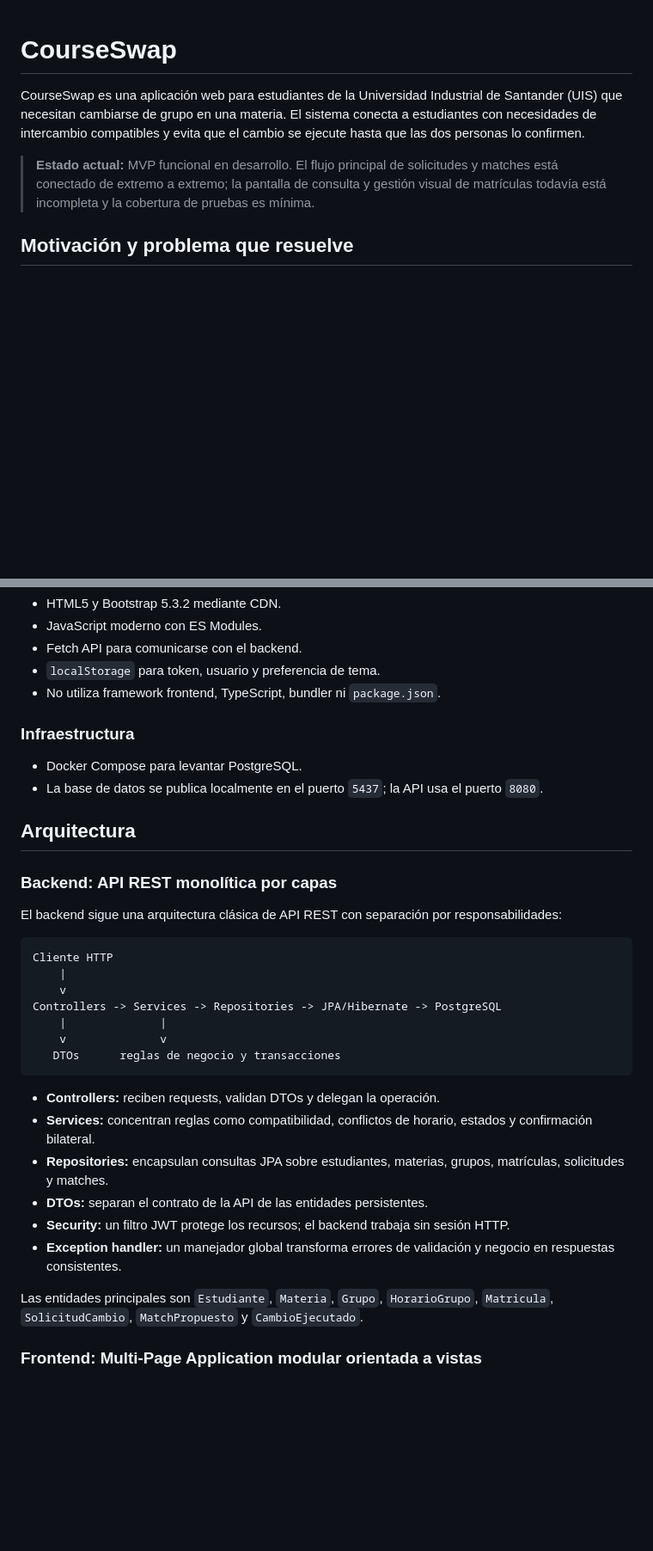
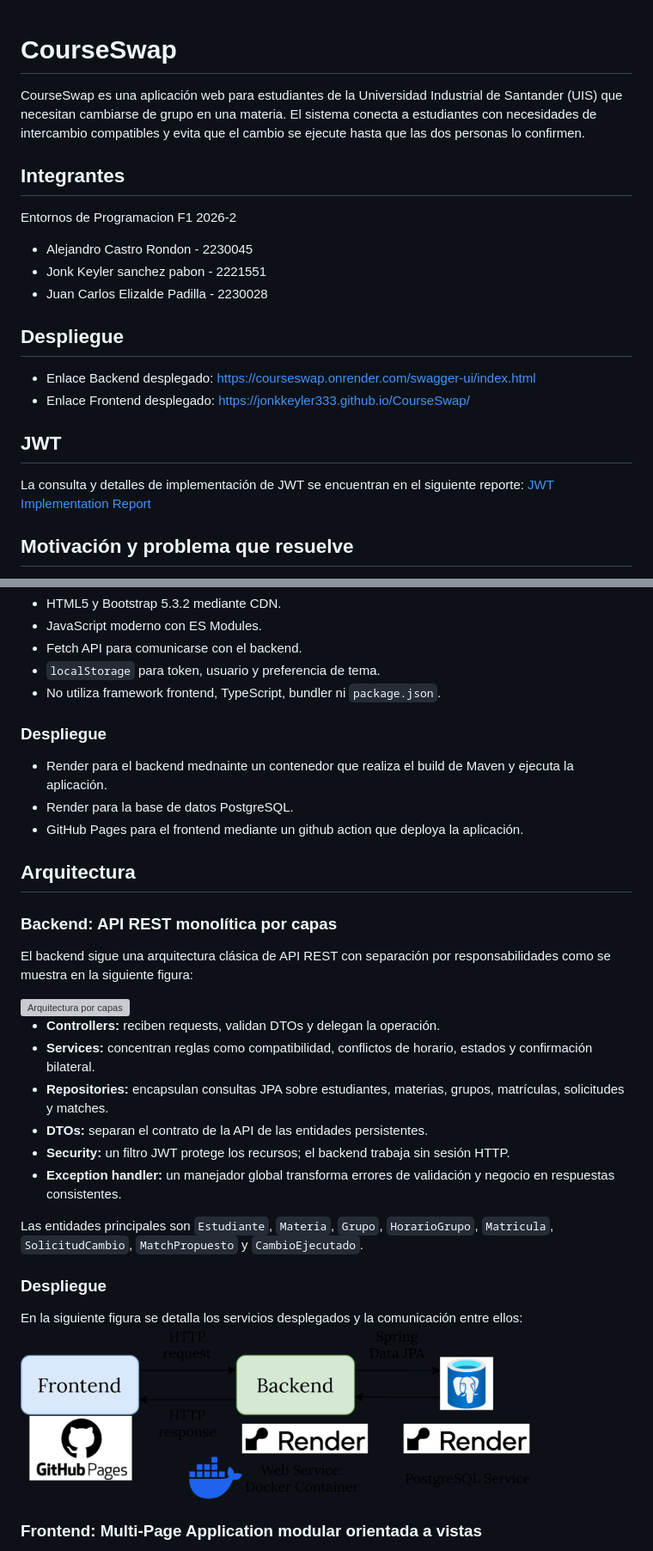
Before and after one commit to Jonkkeyler333/CourseSwap, a Markdown page: README.md, 2 parts joined by grey strips. Shown at 86% size. Rendered like a GitHub page; pictures changed too: media/despliegue.png (added); blank space fills up the shorter version; grey boxes are pictures that could not be loaded.

Commit message:
feat(README): update the readme with all the documentation

````diff
--- a/README.md
+++ b/README.md
@@ -1,14 +1,21 @@
 # CourseSwap
-
 CourseSwap es una aplicación web para estudiantes de la Universidad Industrial de
 Santander (UIS) que necesitan cambiarse de grupo en una materia. El sistema
 conecta a estudiantes con necesidades de intercambio compatibles y evita que el
 cambio se ejecute hasta que las dos personas lo confirmen.
 
-> **Estado actual:** MVP funcional en desarrollo. El flujo principal de
-> solicitudes y matches está conectado de extremo a extremo; la pantalla de
-> consulta y gestión visual de matrículas todavía está incompleta y la
-> cobertura de pruebas es mínima.
+## Integrantes
+Entornos de Programacion F1 2026-2
+- Alejandro Castro Rondon - 2230045
+- Jonk Keyler sanchez pabon - 2221551
+- Juan Carlos Elizalde Padilla - 2230028
+
+## Despliegue
+- Enlace Backend desplegado: [https://courseswap.onrender.com/swagger-ui/index.html](https://courseswap.onrender.com/swagger-ui/index.html)
+- Enlace Frontend desplegado: [https://jonkkeyler333.github.io/CourseSwap/](https://jonkkeyler333.github.io/CourseSwap/)
+
+## JWT
+La consulta y detalles de implementación de JWT se encuentran en el siguiente reporte: [JWT Implementation Report](./media/Investigacion_JWT.pdf)
 
 ## Motivación y problema que resuelve
 
@@ -78,28 +78,20 @@ con cobertura limitada.
 - `localStorage` para token, usuario y preferencia de tema.
 - No utiliza framework frontend, TypeScript, bundler ni `package.json`.
 
-### Infraestructura
+### Despliegue
 
-- Docker Compose para levantar PostgreSQL.
-- La base de datos se publica localmente en el puerto `5437`; la API usa el
-  puerto `8080`.
+- Render para el backend mednainte un contenedor que realiza el build de Maven y ejecuta la aplicación.
+- Render para la base de datos PostgreSQL.
+- GitHub Pages para el frontend mediante un github action que deploya la aplicación.
 
 ## Arquitectura
 
 ### Backend: API REST monolítica por capas
 
 El backend sigue una arquitectura clásica de API REST con separación por
-responsabilidades:
+responsabilidades como se muestra en la siguiente figura:
 
-```text
-Cliente HTTP
-    |
-    v
-Controllers -> Services -> Repositories -> JPA/Hibernate -> PostgreSQL
-    |              |
-    v              v
-   DTOs      reglas de negocio y transacciones
-```
+<img src="./media/arquitectura.png" alt="Arquitectura por capas" width="600">
 
 - **Controllers:** reciben requests, validan DTOs y delegan la operación.
 - **Services:** concentran reglas como compatibilidad, conflictos de horario,
@@ -114,6 +106,10 @@ Controllers -> Services -> Repositories -> JPA/Hibernate -> PostgreSQL
 
 Las entidades principales son `Estudiante`, `Materia`, `Grupo`, `HorarioGrupo`,
 `Matricula`, `SolicitudCambio`, `MatchPropuesto` y `CambioEjecutado`.
+
+### Despliegue
+En la siguiente figura se detalla los servicios desplegados y la comunicación entre ellos:
+<img src="./media/despliegue.png" alt="Despliegue" width="600">
 
 ### Frontend: Multi-Page Application modular orientada a vistas
 
````
Also changed, not shown: other parts of README.md (+4 -24 lines), 2 other files.
